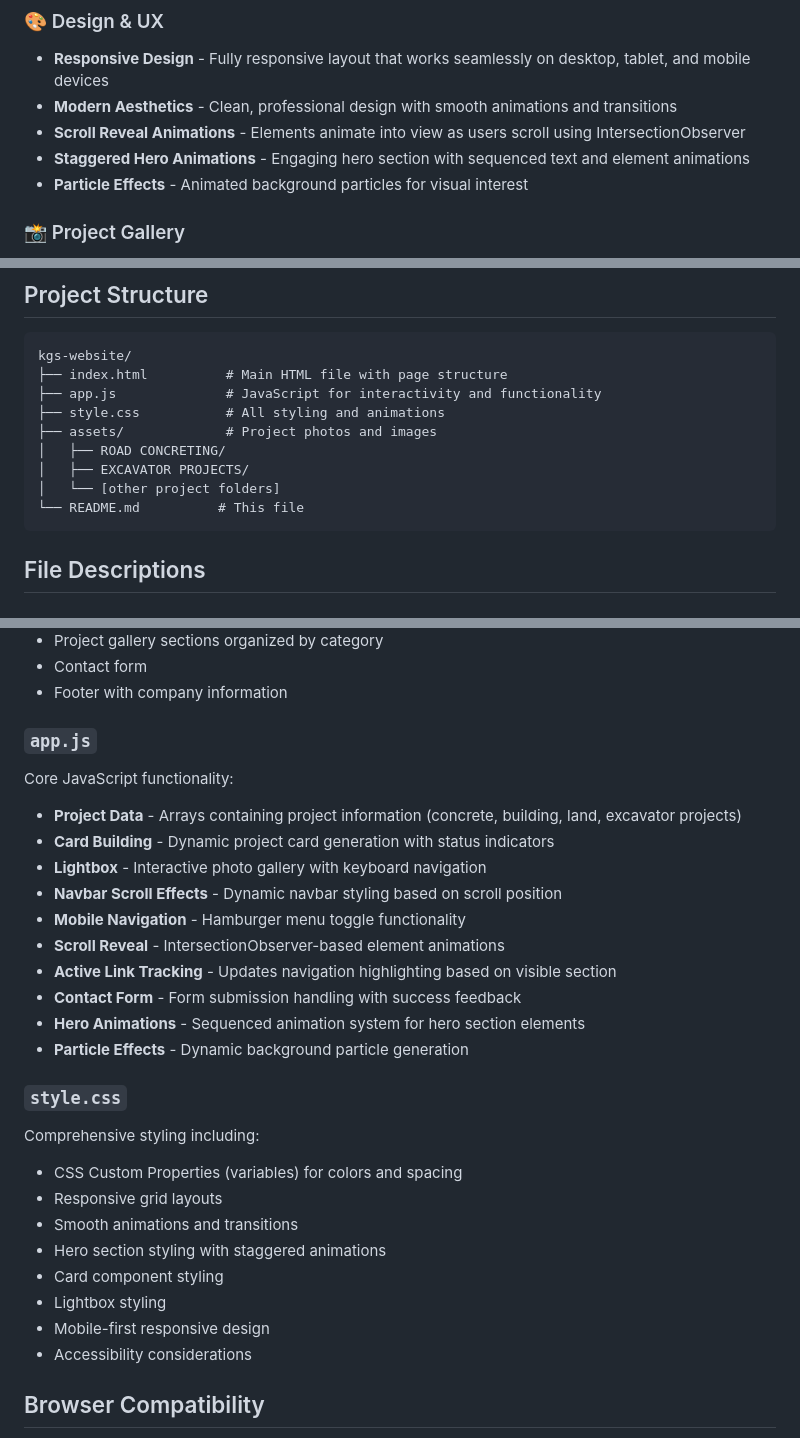
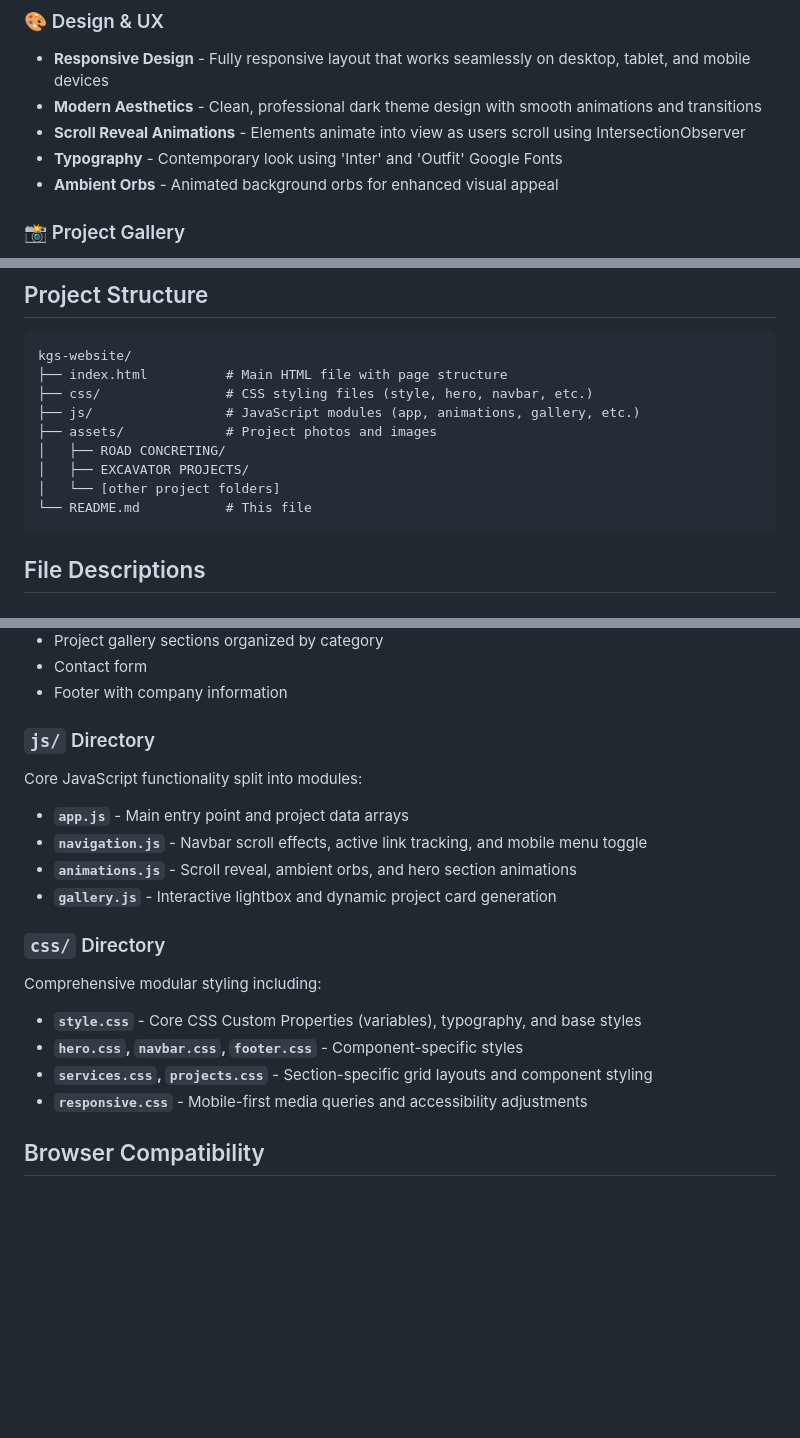
Before and after one commit to Thurunuhashitha/kgs-website, a Markdown page: README.md, 3 parts joined by grey strips. Drawn GitHub-style; blank space fills up the shorter version.

Commit message:
feat: Update README for improved clarity and organization; enhance design and functionality sections

````diff
--- a/README.md
+++ b/README.md
@@ -15,10 +15,10 @@ This website serves as a professional portfolio to showcase completed projects a
 
 ### 🎨 Design & UX
 - **Responsive Design** - Fully responsive layout that works seamlessly on desktop, tablet, and mobile devices
-- **Modern Aesthetics** - Clean, professional design with smooth animations and transitions
+- **Modern Aesthetics** - Clean, professional dark theme design with smooth animations and transitions
 - **Scroll Reveal Animations** - Elements animate into view as users scroll using IntersectionObserver
-- **Staggered Hero Animations** - Engaging hero section with sequenced text and element animations
-- **Particle Effects** - Animated background particles for visual interest
+- **Typography** - Contemporary look using 'Inter' and 'Outfit' Google Fonts
+- **Ambient Orbs** - Animated background orbs for enhanced visual appeal
 
 ### 📸 Project Gallery
 - **Project Cards** - Elegant card layout displaying project information and photos
@@ -43,13 +43,13 @@ This website serves as a professional portfolio to showcase completed projects a
 ```
 kgs-website/
 ├── index.html          # Main HTML file with page structure
-├── app.js              # JavaScript for interactivity and functionality
-├── style.css           # All styling and animations
+├── css/                # CSS styling files (style, hero, navbar, etc.)
+├── js/                 # JavaScript modules (app, animations, gallery, etc.)
 ├── assets/             # Project photos and images
 │   ├── ROAD CONCRETING/
 │   ├── EXCAVATOR PROJECTS/
 │   └── [other project folders]
-└── README.md          # This file
+└── README.md           # This file
 ```
 
 ## File Descriptions
@@ -63,29 +63,19 @@ Main HTML file containing:
 - Contact form
 - Footer with company information
 
-### `app.js`
-Core JavaScript functionality:
-- **Project Data** - Arrays containing project information (concrete, building, land, excavator projects)
-- **Card Building** - Dynamic project card generation with status indicators
-- **Lightbox** - Interactive photo gallery with keyboard navigation
-- **Navbar Scroll Effects** - Dynamic navbar styling based on scroll position
-- **Mobile Navigation** - Hamburger menu toggle functionality
-- **Scroll Reveal** - IntersectionObserver-based element animations
-- **Active Link Tracking** - Updates navigation highlighting based on visible section
-- **Contact Form** - Form submission handling with success feedback
-- **Hero Animations** - Sequenced animation system for hero section elements
-- **Particle Effects** - Dynamic background particle generation
+### `js/` Directory
+Core JavaScript functionality split into modules:
+- **`app.js`** - Main entry point and project data arrays
+- **`navigation.js`** - Navbar scroll effects, active link tracking, and mobile menu toggle
+- **`animations.js`** - Scroll reveal, ambient orbs, and hero section animations
+- **`gallery.js`** - Interactive lightbox and dynamic project card generation
 
-### `style.css`
-Comprehensive styling including:
-- CSS Custom Properties (variables) for colors and spacing
-- Responsive grid layouts
-- Smooth animations and transitions
-- Hero section styling with staggered animations
-- Card component styling
-- Lightbox styling
-- Mobile-first responsive design
-- Accessibility considerations
+### `css/` Directory
+Comprehensive modular styling including:
+- **`style.css`** - Core CSS Custom Properties (variables), typography, and base styles
+- **`hero.css`, `navbar.css`, `footer.css`** - Component-specific styles
+- **`services.css`, `projects.css`** - Section-specific grid layouts and component styling
+- **`responsive.css`** - Mobile-first media queries and accessibility adjustments
 
 ## Browser Compatibility
 
````
Also changed, not shown: other parts of README.md (+4 -4 lines).
